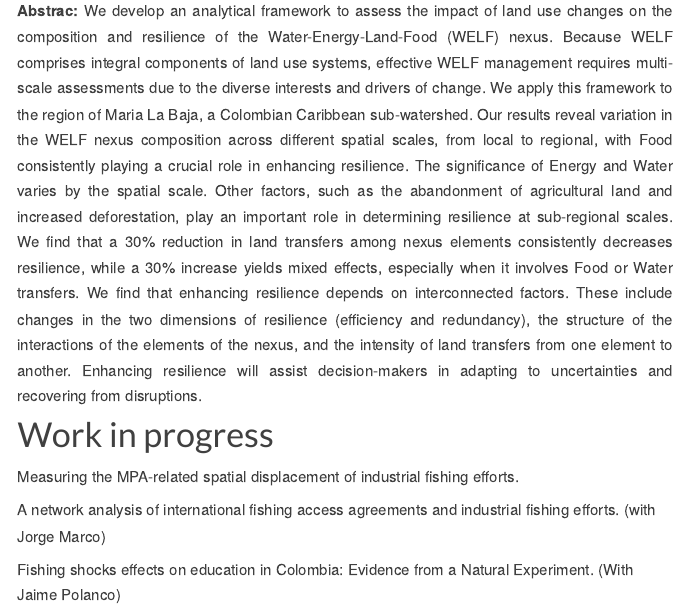
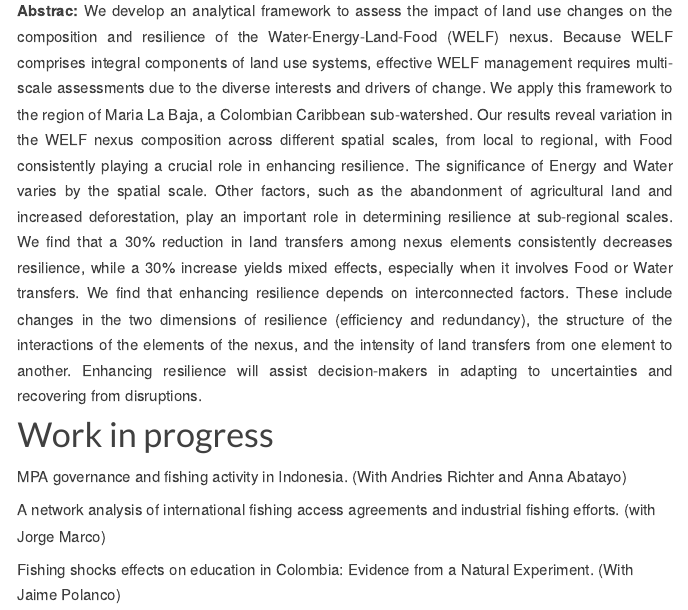
Before and after one commit to JorgePhD/Jorge-Montero.github.io, an R Markdown document (research.Rmd): the page in a window 1100 px wide, from 1680 px down. Rendered offline with R 4.5, knitr and Pandoc, with nearby package versions.

Commit message:
Update research.Rmd

```diff
--- a/research.Rmd
+++ b/research.Rmd
@@ -80,7 +80,7 @@ recovering from disruptions. </p>
 
 # Work in progress
 
-Measuring the MPA-related spatial displacement of industrial fishing efforts.
+MPA governance and fishing activity in Indonesia. (With Andries Richter and Anna Abatayo)
 
 A network analysis of international fishing access agreements and industrial fishing efforts. (with Jorge Marco)
 
```
